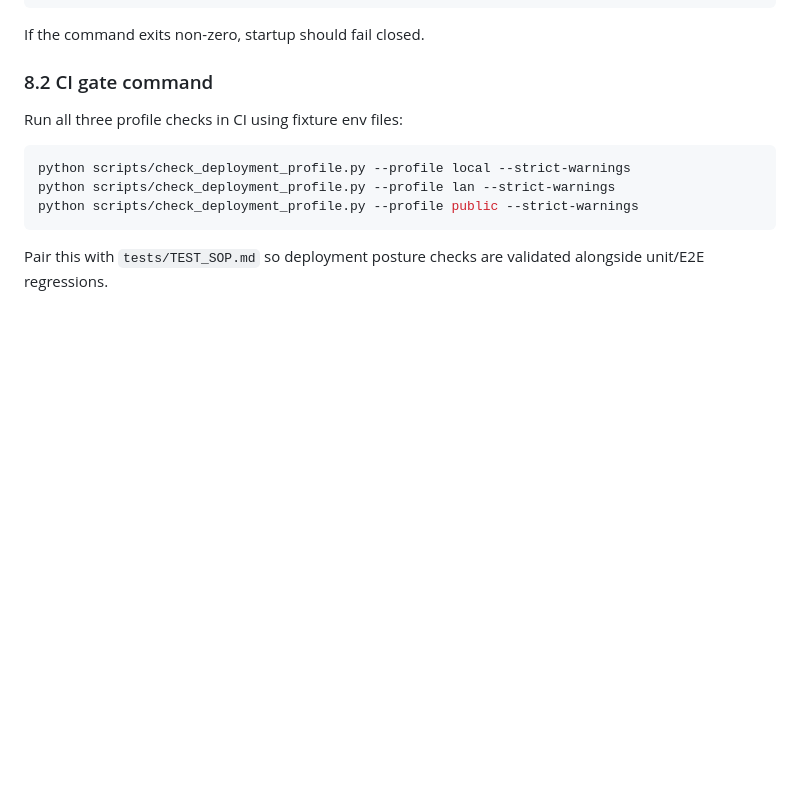
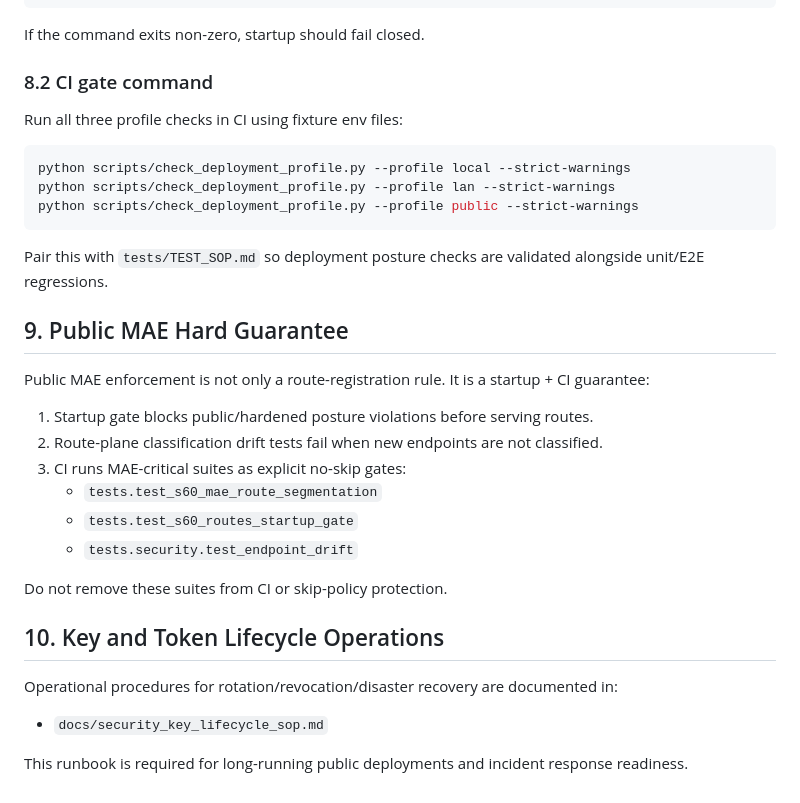
Before and after one commit to le-si/ComfyUI-OpenClaw, a Markdown page: docs/security_deployment_guide.md, the part around the change. GitHub-like rendering; blank space fills up the shorter version.

````diff
--- a/docs/security_deployment_guide.md
+++ b/docs/security_deployment_guide.md
@@ -213,3 +213,24 @@ python scripts/check_deployment_profile.py --profile public --strict-warnings
 ```
 
 Pair this with `tests/TEST_SOP.md` so deployment posture checks are validated alongside unit/E2E regressions.
+
+## 9. Public MAE Hard Guarantee
+
+Public MAE enforcement is not only a route-registration rule. It is a startup + CI guarantee:
+
+1. Startup gate blocks public/hardened posture violations before serving routes.
+2. Route-plane classification drift tests fail when new endpoints are not classified.
+3. CI runs MAE-critical suites as explicit no-skip gates:
+   - `tests.test_s60_mae_route_segmentation`
+   - `tests.test_s60_routes_startup_gate`
+   - `tests.security.test_endpoint_drift`
+
+Do not remove these suites from CI or skip-policy protection.
+
+## 10. Key and Token Lifecycle Operations
+
+Operational procedures for rotation/revocation/disaster recovery are documented in:
+
+- `docs/security_key_lifecycle_sop.md`
+
+This runbook is required for long-running public deployments and incident response readiness.
````
Also changed, not shown: README.md (+2 -0 lines), docs/release/ci_regression_policy.md (+18 -23 lines), docs/security_key_lifecycle_sop.md (added, +171 -0 lines), assets/sidebar.png, assets/sidebar_modules.png, 3 other files.
